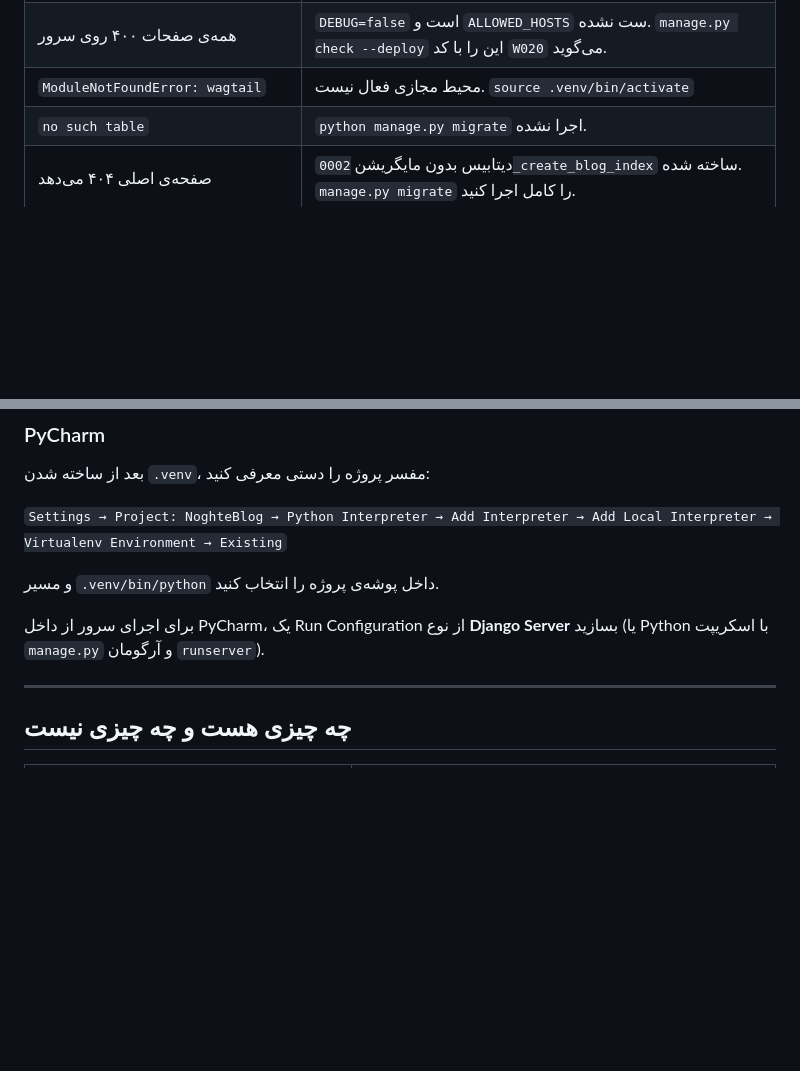
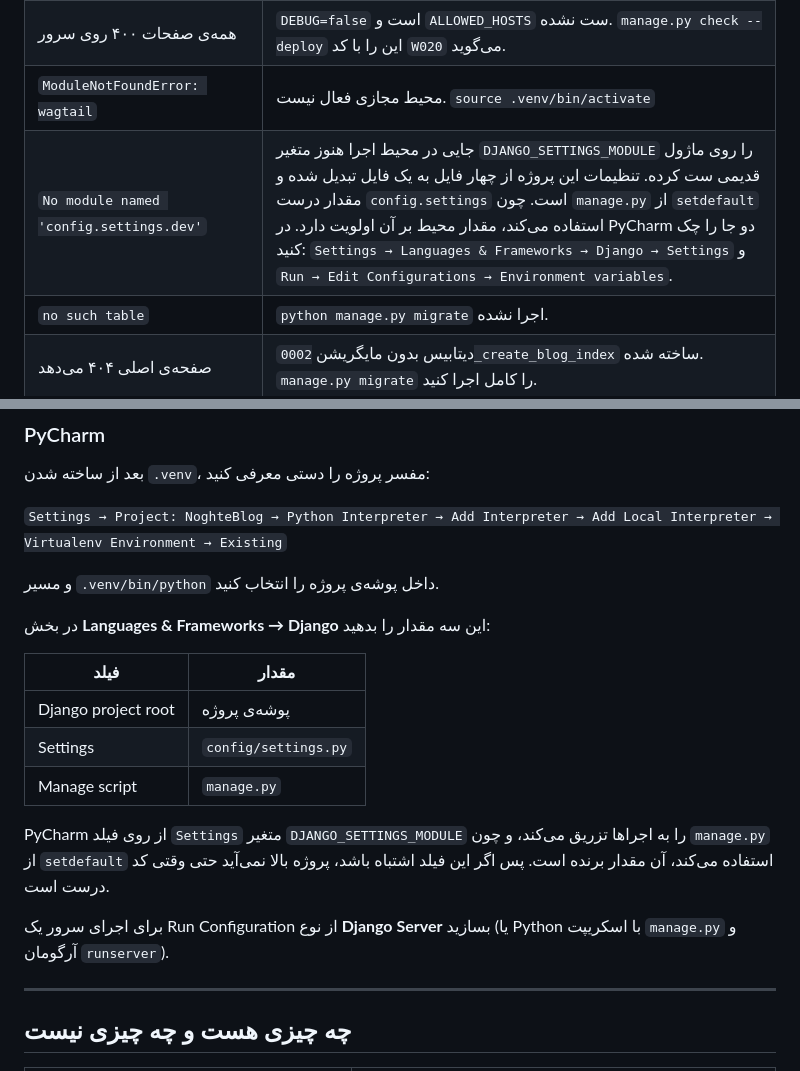
Before and after one commit to MOQA14/NoghteBlog, a Markdown page: README.md, 2 parts joined by grey strips. Drawn GitHub-style; blank space fills up the shorter version.

Commit message:
افزودن راهنمای خطای ماژول تنظیمات قدیمی به README
بعد از یکپارچه شدن تنظیمات، هر محیط اجرایی که هنوز متغیر
DJANGO_SETTINGS_MODULE را روی config.settings.dev ست کرده باشد با خطای
«No module named 'config.settings.dev'» متوقف می‌شود. چون manage.py از
os.environ.setdefault استفاده می‌کند، مقدار محیط بر مقدار داخل فایل
اولویت دارد و این خطا با درست بودن کد هم رخ می‌دهد.

- یک ردیف به جدول رفع اشکال با نشانه، علت و دو جایی که در PyCharm باید
  بررسی شوند.
- بخش PyCharm کامل‌تر شد: جدول مقادیر Languages & Frameworks → Django و
  توضیح اینکه PyCharm از روی فیلد Settings این متغیر را تزریق می‌کند.

Co-Authored-By: Claude Opus 5 <noreply@anthropic.com>
Claude-Session: https://claude.ai/code/session_01TiEdQqn8Ktm7eq3chq3Gjw

```diff
--- a/README.md
+++ b/README.md
@@ -56,6 +56,7 @@ python manage.py runserver
 | `DisallowedHost` یا خطای ۴۰۰ | دامنه‌ای که با آن وصل می‌شوید در `ALLOWED_HOSTS` نیست. در حالت `DEBUG` روشن، جنگو فقط `localhost` و `127.0.0.1` را خودکار می‌پذیرد. |
 | همه‌ی صفحات ۴۰۰ روی سرور | `DEBUG=false` است و `ALLOWED_HOSTS` ست نشده. `manage.py check --deploy` این را با کد `W020` می‌گوید. |
 | `ModuleNotFoundError: wagtail` | محیط مجازی فعال نیست. `source .venv/bin/activate` |
+| `No module named 'config.settings.dev'` | جایی در محیط اجرا هنوز متغیر `DJANGO_SETTINGS_MODULE` را روی ماژول قدیمی ست کرده. تنظیمات این پروژه از چهار فایل به یک فایل تبدیل شده و مقدار درست `config.settings` است. چون `manage.py` از `setdefault` استفاده می‌کند، مقدار محیط بر آن اولویت دارد. در PyCharm دو جا را چک کنید: `Settings → Languages & Frameworks → Django → Settings` و `Run → Edit Configurations → Environment variables`. |
 | `no such table` | `python manage.py migrate` اجرا نشده. |
 | صفحه‌ی اصلی ۴۰۴ می‌دهد | دیتابیس بدون مایگریشن `0002_create_blog_index` ساخته شده. `manage.py migrate` را کامل اجرا کنید. |
 | خطای نصب `psycopg` | فقط برای PostgreSQL لازم است. برای کار لوکال با SQLite می‌توانید آن خط را از `requirements.txt` موقتاً بردارید. |
@@ -69,8 +70,20 @@ python manage.py runserver
 
 و مسیر `.venv/bin/python` داخل پوشه‌ی پروژه را انتخاب کنید.
 
-برای اجرای سرور از داخل PyCharm، یک Run Configuration از نوع **Django Server**
-بسازید (یا Python با اسکریپت `manage.py` و آرگومان `runserver`).
+در بخش **Languages & Frameworks → Django** این سه مقدار را بدهید:
+
+| فیلد | مقدار |
+| --- | --- |
+| Django project root | پوشه‌ی پروژه |
+| Settings | `config/settings.py` |
+| Manage script | `manage.py` |
+
+PyCharm از روی فیلد `Settings` متغیر `DJANGO_SETTINGS_MODULE` را به اجراها
+تزریق می‌کند، و چون `manage.py` از `setdefault` استفاده می‌کند، آن مقدار
+برنده است. پس اگر این فیلد اشتباه باشد، پروژه بالا نمی‌آید حتی وقتی کد درست است.
+
+برای اجرای سرور یک Run Configuration از نوع **Django Server** بسازید
+(یا Python با اسکریپت `manage.py` و آرگومان `runserver`).
 
 ---
 
```
